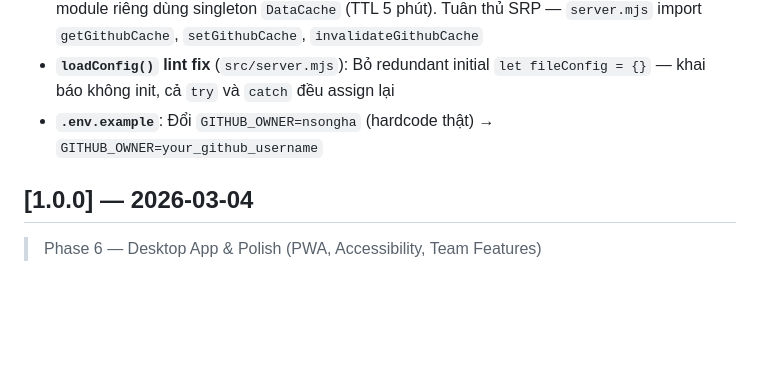
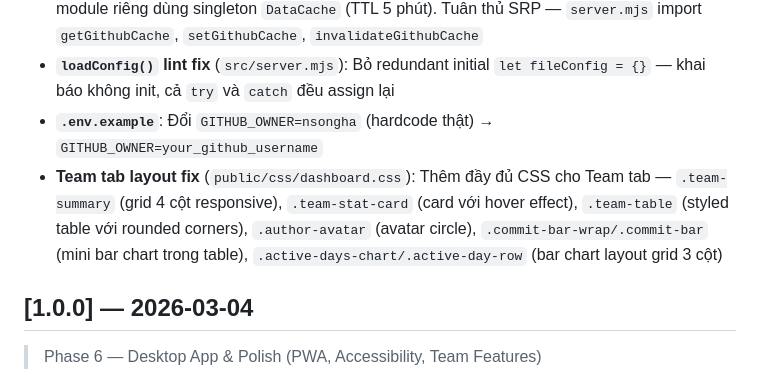
Before and after one commit to nsongha/devDashBoard, a Markdown page: CHANGELOG.md, the part around the change. Drawn GitHub-style; blank space fills up the shorter version.

Commit message:
fix: sửa layout Team tab — thêm CSS styles còn thiếu cho team-summary, team-table, author-avatar, active-days-chart

```diff
--- a/CHANGELOG.md
+++ b/CHANGELOG.md
@@ -11,6 +11,7 @@ Format: [Keep a Changelog](https://keepachangelog.com/en/1.0.0/)
 - **GitHub cache extraction** (`src/utils/github-cache.mjs`): Tách custom `Map`-based cache ra module riêng dùng singleton `DataCache` (TTL 5 phút). Tuân thủ SRP — `server.mjs` import `getGithubCache`, `setGithubCache`, `invalidateGithubCache`
 - **`loadConfig()` lint fix** (`src/server.mjs`): Bỏ redundant initial `let fileConfig = {}` — khai báo không init, cả `try` và `catch` đều assign lại
 - **`.env.example`**: Đổi `GITHUB_OWNER=nsongha` (hardcode thật) → `GITHUB_OWNER=your_github_username`
+- **Team tab layout fix** (`public/css/dashboard.css`): Thêm đầy đủ CSS cho Team tab — `.team-summary` (grid 4 cột responsive), `.team-stat-card` (card với hover effect), `.team-table` (styled table với rounded corners), `.author-avatar` (avatar circle), `.commit-bar-wrap/.commit-bar` (mini bar chart trong table), `.active-days-chart/.active-day-row` (bar chart layout grid 3 cột)
 
 ## [1.0.0] — 2026-03-04
 
```
